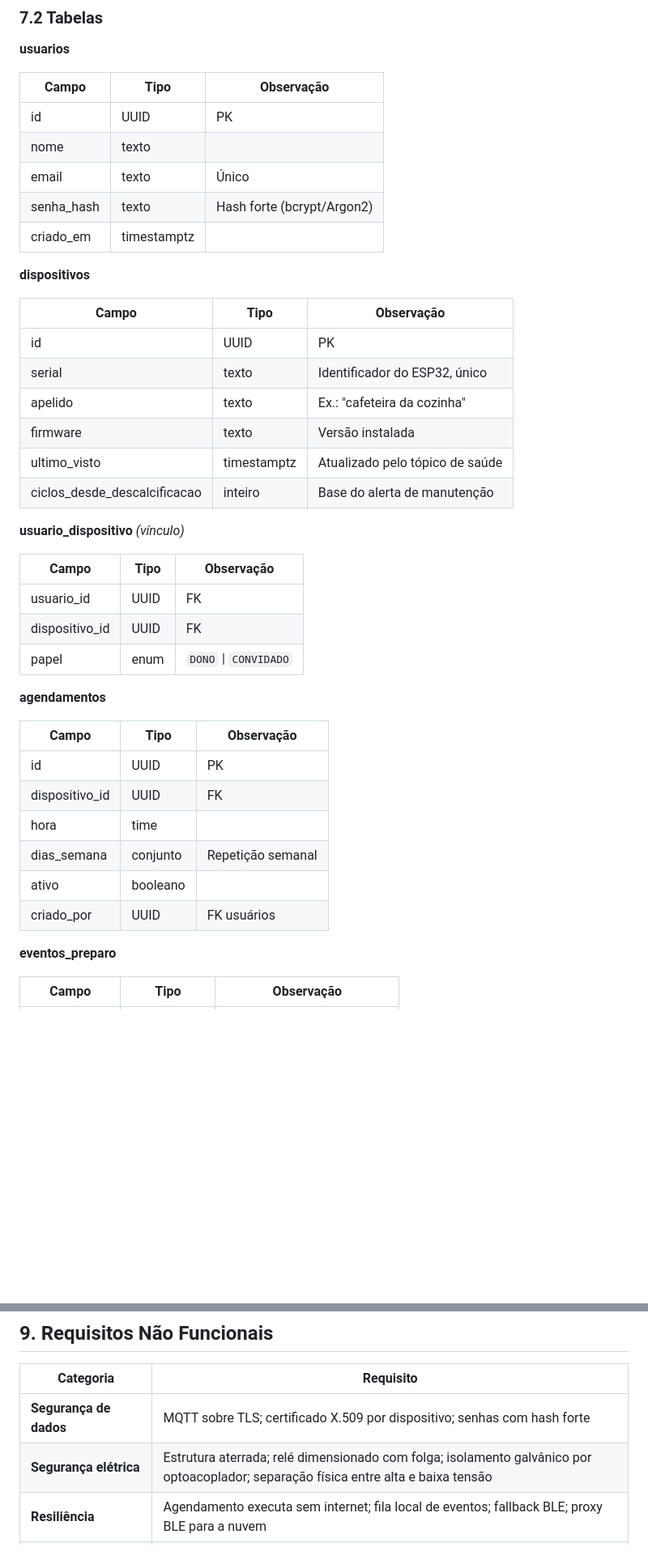
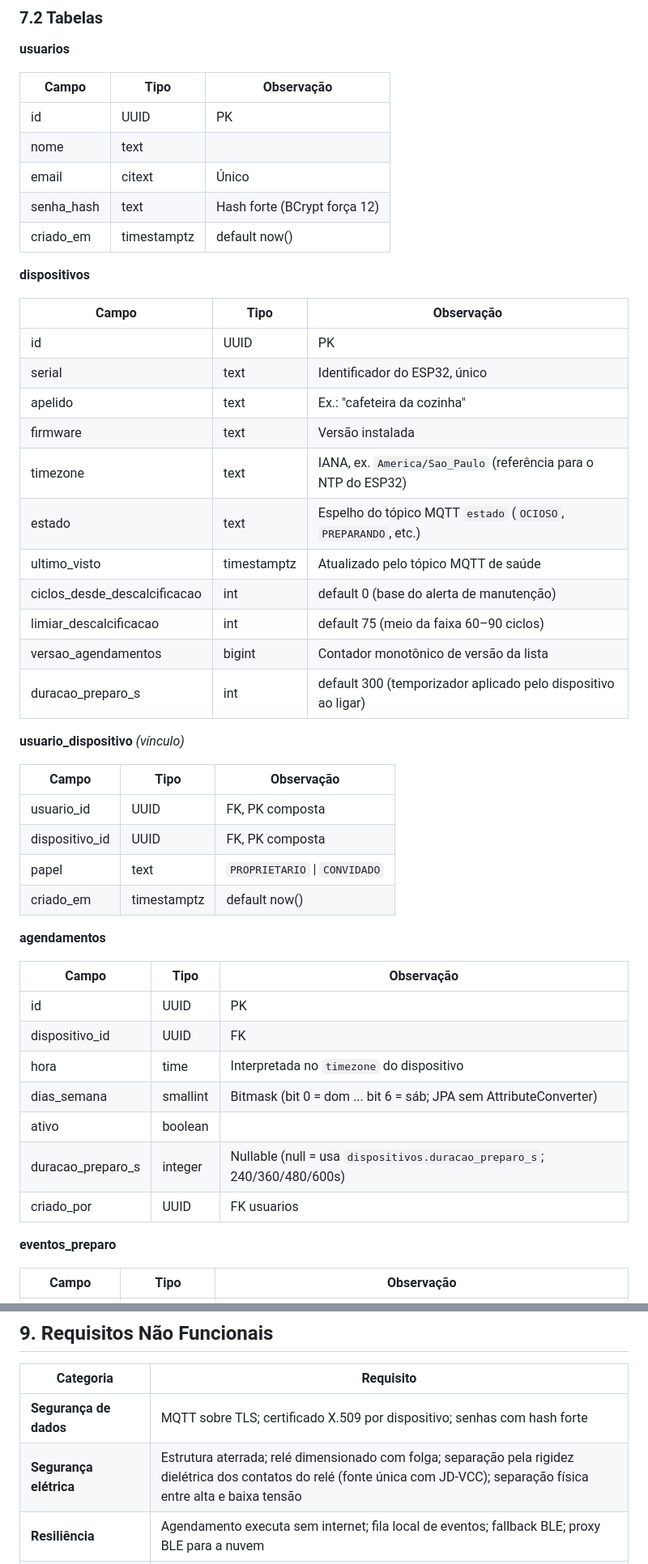
Before and after one commit to Tavaressan/cafey, a Markdown page: docs/documentacao_backend_pi_2_6/spec-cafeteira-conectada.md, 2 parts joined by grey strips. Shown at 81% size. GitHub-like rendering; blank space fills up the shorter version.

```diff
--- a/docs/documentacao_backend_pi_2_6/spec-cafeteira-conectada.md
+++ b/docs/documentacao_backend_pi_2_6/spec-cafeteira-conectada.md
@@ -360,29 +355,35 @@ Quando a base está sem internet mas o celular está conectado, o aplicativo atu
 | Campo | Tipo | Observação |
 |---|---|---|
 | id | UUID | PK |
-| nome | texto | |
-| email | texto | Único |
-| senha_hash | texto | Hash forte (bcrypt/Argon2) |
-| criado_em | timestamptz | |
+| nome | text | |
+| email | citext | Único |
+| senha_hash | text | Hash forte (BCrypt força 12) |
+| criado_em | timestamptz | default now() |
 
 **dispositivos**
 
 | Campo | Tipo | Observação |
 |---|---|---|
 | id | UUID | PK |
-| serial | texto | Identificador do ESP32, único |
-| apelido | texto | Ex.: "cafeteira da cozinha" |
-| firmware | texto | Versão instalada |
-| ultimo_visto | timestamptz | Atualizado pelo tópico de saúde |
-| ciclos_desde_descalcificacao | inteiro | Base do alerta de manutenção |
+| serial | text | Identificador do ESP32, único |
+| apelido | text | Ex.: "cafeteira da cozinha" |
+| firmware | text | Versão instalada |
+| timezone | text | IANA, ex. `America/Sao_Paulo` (referência para o NTP do ESP32) |
+| estado | text | Espelho do tópico MQTT `estado` (`OCIOSO`, `PREPARANDO`, etc.) |
+| ultimo_visto | timestamptz | Atualizado pelo tópico MQTT de saúde |
+| ciclos_desde_descalcificacao | int | default 0 (base do alerta de manutenção) |
+| limiar_descalcificacao | int | default 75 (meio da faixa 60–90 ciclos) |
+| versao_agendamentos | bigint | Contador monotônico de versão da lista |
+| duracao_preparo_s | int | default 300 (temporizador aplicado pelo dispositivo ao ligar) |
 
 **usuario_dispositivo** *(vínculo)*
 
 | Campo | Tipo | Observação |
 |---|---|---|
-| usuario_id | UUID | FK |
-| dispositivo_id | UUID | FK |
-| papel | enum | `DONO` \| `CONVIDADO` |
+| usuario_id | UUID | FK, PK composta |
+| dispositivo_id | UUID | FK, PK composta |
+| papel | text | `PROPRIETARIO` \| `CONVIDADO` |
+| criado_em | timestamptz | default now() |
 
 **agendamentos**
 
@@ -390,10 +391,11 @@ Quando a base está sem internet mas o celular está conectado, o aplicativo atu
 |---|---|---|
 | id | UUID | PK |
 | dispositivo_id | UUID | FK |
-| hora | time | |
-| dias_semana | conjunto | Repetição semanal |
-| ativo | booleano | |
-| criado_por | UUID | FK usuários |
+| hora | time | Interpretada no `timezone` do dispositivo |
+| dias_semana | smallint | Bitmask (bit 0 = dom ... bit 6 = sáb; JPA sem AttributeConverter) |
+| ativo | boolean | |
+| duracao_preparo_s | integer | Nullable (null = usa `dispositivos.duracao_preparo_s`; 240/360/480/600s) |
+| criado_por | UUID | FK usuarios |
 
 **eventos_preparo**
 
@@ -464,7 +491,7 @@ O contador incrementa apenas em preparo com resultado `CONCLUIDO`. Preparo inter
 | Categoria | Requisito |
 |---|---|
 | **Segurança de dados** | MQTT sobre TLS; certificado X.509 por dispositivo; senhas com hash forte |
-| **Segurança elétrica** | Estrutura aterrada; relé dimensionado com folga; isolamento galvânico por optoacoplador; separação física entre alta e baixa tensão |
+| **Segurança elétrica** | Estrutura aterrada; relé dimensionado com folga; separação pela rigidez dielétrica dos contatos do relé (fonte única com JD-VCC); separação física entre alta e baixa tensão |
 | **Resiliência** | Agendamento executa sem internet; fila local de eventos; fallback BLE; proxy BLE para a nuvem |
 | **Desempenho** | Comando emitido pelo app chega à base em menos de 2 s com conectividade normal |
 | **Usabilidade** | Botão físico como caminho independente do celular; configuração inicial mínima; estado legível pelo LED sem consultar o app |
```
Also changed, not shown: other parts of docs/documentacao_backend_pi_2_6/spec-cafeteira-conectada.md (+44 -24 lines).
